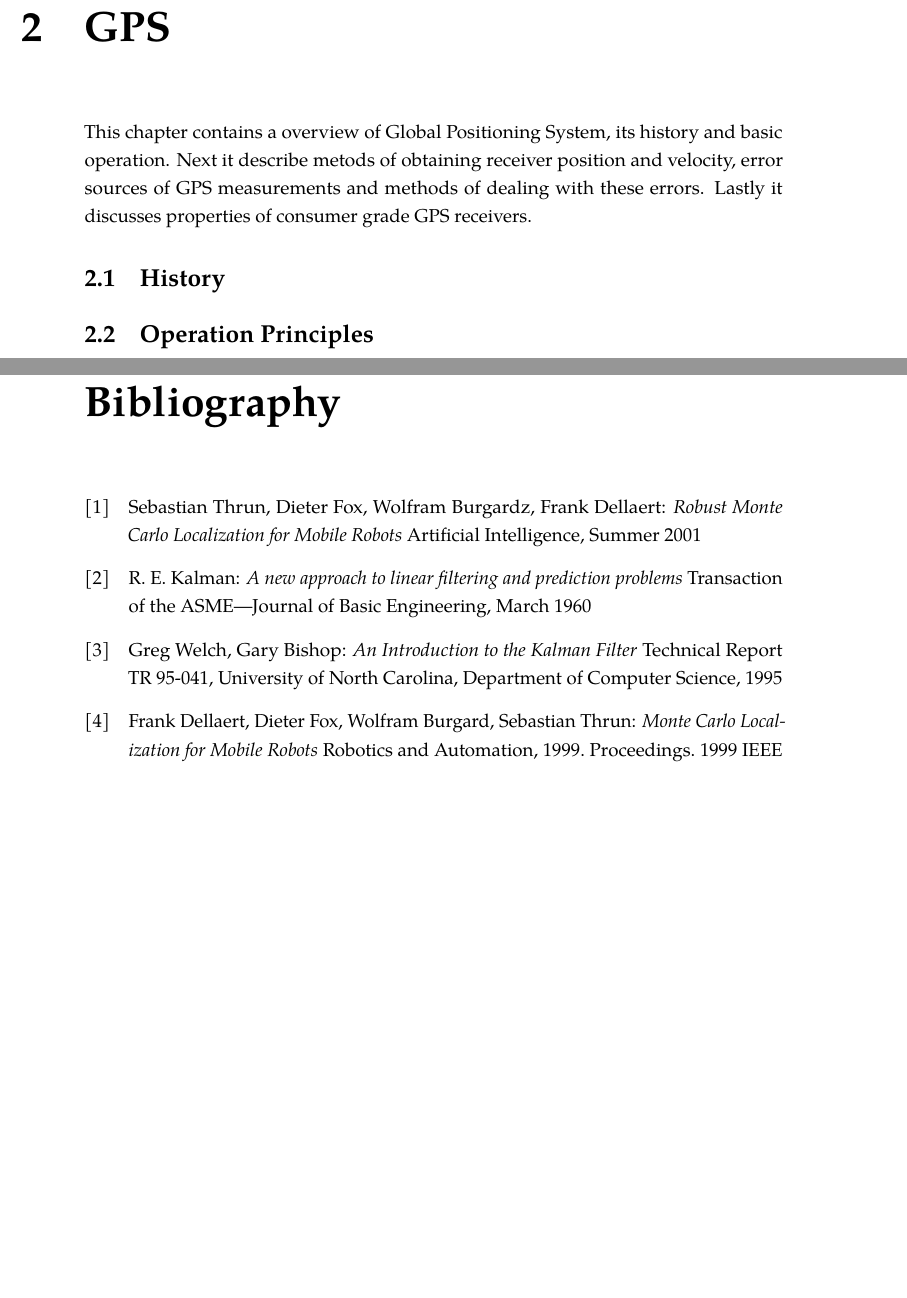
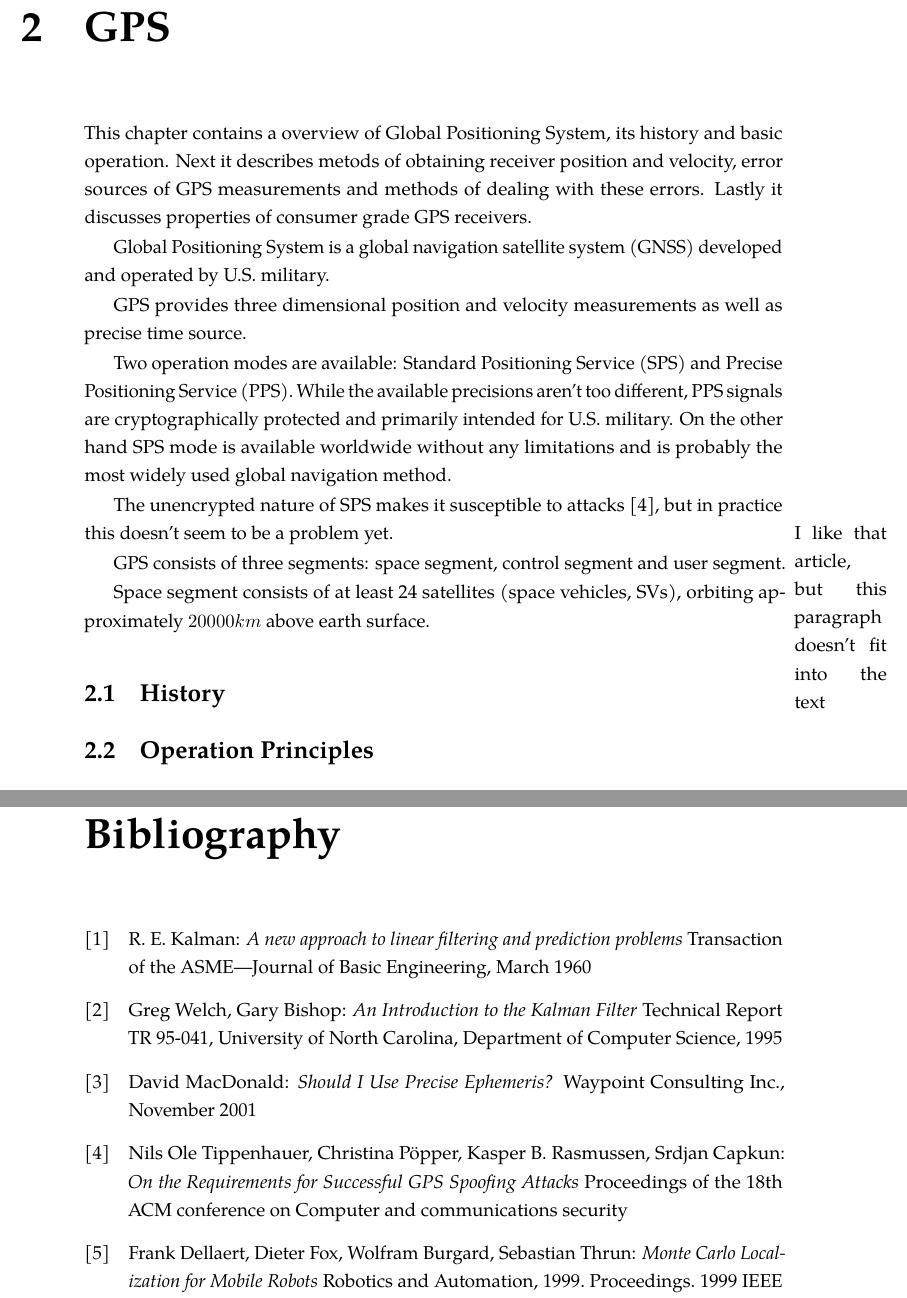
Before and after one commit to bluecube/thesis, a LaTeX thesis (text/thesis.tex, which reads text/tex/bibliography.tex, text/tex/gps.tex): two parts of pages 11 and 25 of 25, joined at a grey line, cut so that both start at the same text, the shorter picture padded with empty space. Compiled offline with pdfLaTeX.

Commit message:
Fiddling with text.

```diff
--- a/text/tex/bibliography.tex
+++ b/text/tex/bibliography.tex
@@ -3,10 +3,10 @@
 %\addcontentsline{toc}{chapter}{Bibliography}
 \begin{thebibliography}{99}
 
-\bibitem{thrun01}
-Sebastian Thrun, Dieter Fox, Wolfram Burgardz, Frank Dellaert:
-\emph{Robust Monte Carlo Localization for Mobile Robots}
-Artificial Intelligence, Summer 2001
+%\bibitem{thrun01}
+%Sebastian Thrun, Dieter Fox, Wolfram Burgardz, Frank Dellaert:
+%\emph{Robust Monte Carlo Localization for Mobile Robots}
+%Artificial Intelligence, Summer 2001
 
 \bibitem{kalman60}
 R. E. Kalman:
@@ -19,6 +19,20 @@ Gary Bishop:
 \emph{An Introduction to the Kalman Filter}
 Technical Report TR 95-041, University of North Carolina,
 Department of Computer Science, 1995
+
+\bibitem{macdonald01}
+David MacDonald:
+\emph{Should I Use Precise Ephemeris?}
+Waypoint Consulting Inc.,
+November 2001
+
+\bibitem{tippenhauer11}
+Nils Ole Tippenhauer,
+Christina Pöpper,
+Kasper B. Rasmussen,
+Srdjan Capkun:
+\emph{On the Requirements for Successful GPS Spoofing Attacks}
+Proceedings of the 18th ACM conference on Computer and communications security
 
 
 
--- a/text/tex/gps.tex
+++ b/text/tex/gps.tex
@@ -3,16 +3,34 @@
 
 This chapter contains a overview of Global Positioning System,
 its history and basic operation.
-Next it describe metods of obtaining receiver position and velocity,
+Next it describes metods of obtaining receiver position and velocity,
 error sources of GPS measurements and methods of dealing with these errors.
 Lastly it discusses properties of consumer grade GPS receivers.
 
-%Global Positioning System is ...
-%
-%GPS consists of three segments: space segment, control segment and user segment.
-%
-%Space segment VERB! at least 24 satellites (space vehicles, SVs), orbiting
-%approximately \(20000 km\) above earth surface.
+Global Positioning System is a global navigation satellite system (GNSS)
+developed and operated by U.S. military.
+
+
+
+GPS provides three dimensional position and velocity measurements as well as
+precise time source.
+
+Two operation modes are available: Standard Positioning Service (SPS) and
+Precise Positioning Service (PPS).
+While the available precisions aren't too different, PPS signals are
+cryptographically protected and primarily intended for U.S. military.
+On the other hand SPS mode is available worldwide without any limitations
+and is probably the most widely used global navigation method.
+
+The unencrypted nature of SPS makes it susceptible to attacks
+\cite{tippenhauer11}, but in practice this doesn't seem to be a problem yet.
+\marginpar{I like that article, but this paragraph doesn't fit into the text}
+
+
+GPS consists of three segments: space segment, control segment and user segment.
+
+Space segment consists of at least 24 satellites (space vehicles, SVs), orbiting
+approximately \(20000 km\) above earth surface.
 %
 \section{History}
 %
```
Also changed, not shown: notes/Notes/impl/04-MCL-correction.txt (+1 -0 lines), text/tex/implementation.tex (+3 -2 lines), text/tex/mcl.tex (+3 -1 lines), text/tex/gps.tex (22 more changed lines).
